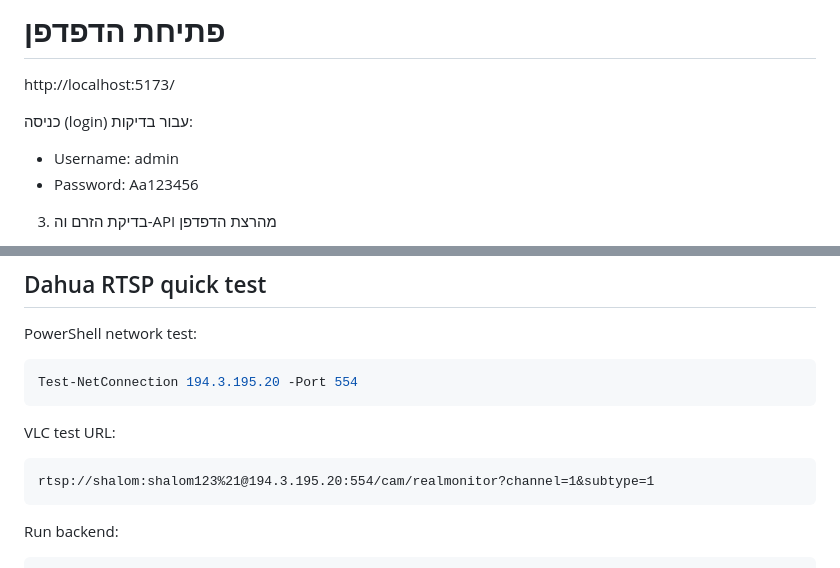
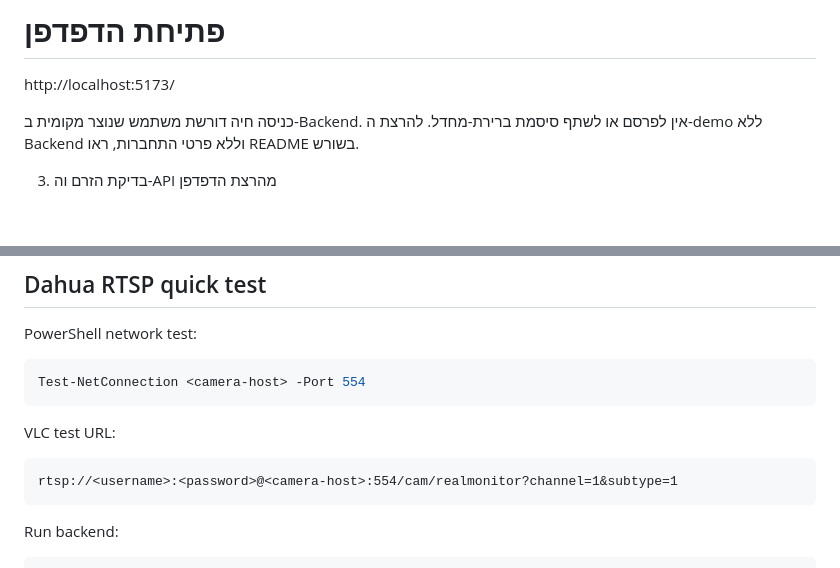
Before and after one commit to ShalomIsraelAvitan/atapis-noder, a Markdown page: hackathon/README_RUN.md, 2 parts joined by grey strips. GitHub-like rendering; blank space fills up the shorter version.

````diff
--- a/hackathon/README_RUN.md
+++ b/hackathon/README_RUN.md
@@ -37,9 +37,8 @@ npm run dev
 # פתיחת הדפדפן
 http://localhost:5173/
 
-כניסה (login) עבור בדיקות:
-- Username: admin
-- Password: Aa123456
+כניסה חיה דורשת משתמש שנוצר מקומית ב-Backend. אין לפרסם או לשתף סיסמת
+ברירת-מחדל. להרצת ה-demo ללא Backend וללא פרטי התחברות, ראו README בשורש.
 
 3) בדיקת הזרם וה-API מהרצת הדפדפן
 - וודא שה-Backend רץ (פורט 5000) וה-Frontend רץ (פורט 5173).
@@ -113,13 +112,13 @@ Stop-Process -Id <PID>
 PowerShell network test:
 
 ```powershell
-Test-NetConnection 194.3.195.20 -Port 554
+Test-NetConnection <camera-host> -Port 554
 ```
 
 VLC test URL:
 
 ```text
-rtsp://shalom:shalom123%21@194.3.195.20:554/cam/realmonitor?channel=1&subtype=1
+rtsp://<username>:<password>@<camera-host>:554/cam/realmonitor?channel=1&subtype=1
 ```
 
 Run backend:
````
